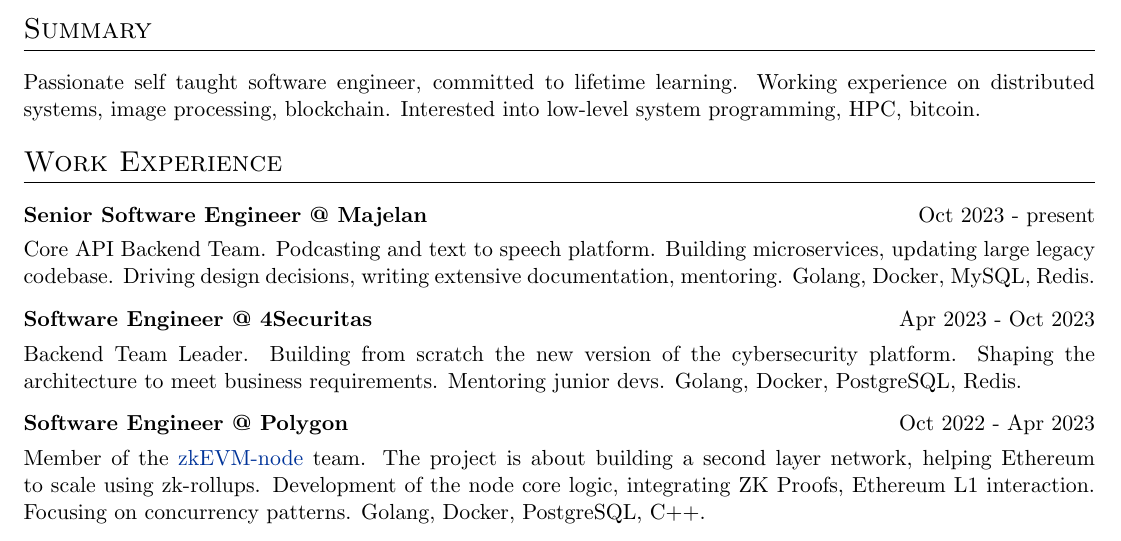
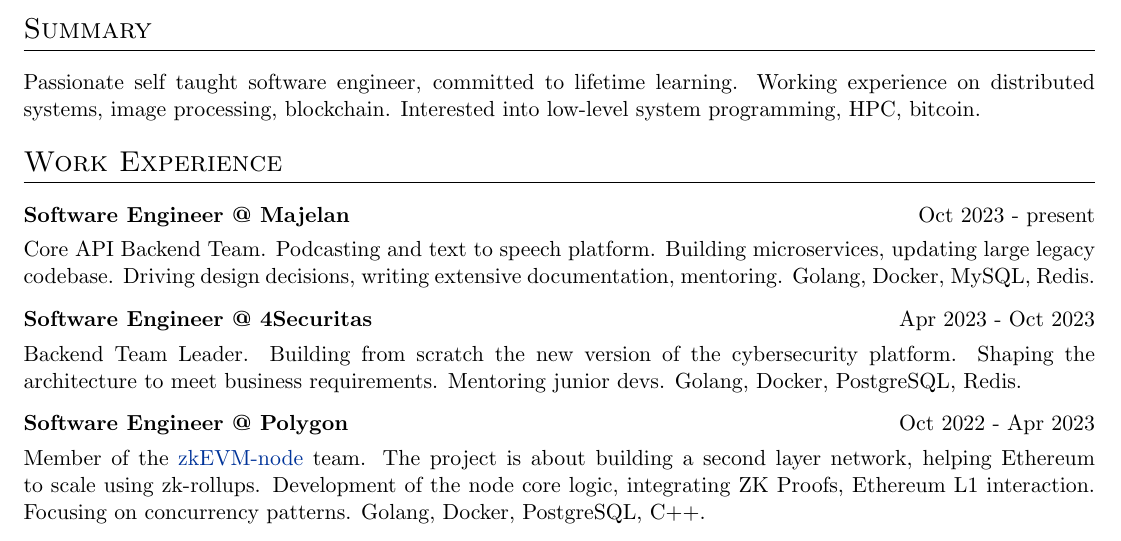
Before and after one commit to kind84/resume, a LaTeX CV (cv.tex): part of the page, cut so that both start at the same text. Compiled offline with pdfLaTeX.

Commit message:
fix role name in ETX

```diff
--- a/cv.tex
+++ b/cv.tex
@@ -139,7 +139,7 @@
 \section{Work Experience}
 
 \begin{tabularx}{\linewidth}{ @{}l r@{} }
-\textbf{Senior Software Engineer @ Majelan} & \hfill Oct 2023 - present \\[3.75pt]
+\textbf{Software Engineer @ Majelan} & \hfill Oct 2023 - present \\[3.75pt]
 \multicolumn{2}{@{}X@{}}{Core API Backend Team. Podcasting and text to speech platform. Building microservices, updating large legacy codebase. Driving design decisions, writing extensive documentation, mentoring. Golang, Docker, MySQL, Redis.}\\
 \end{tabularx}
 
```
